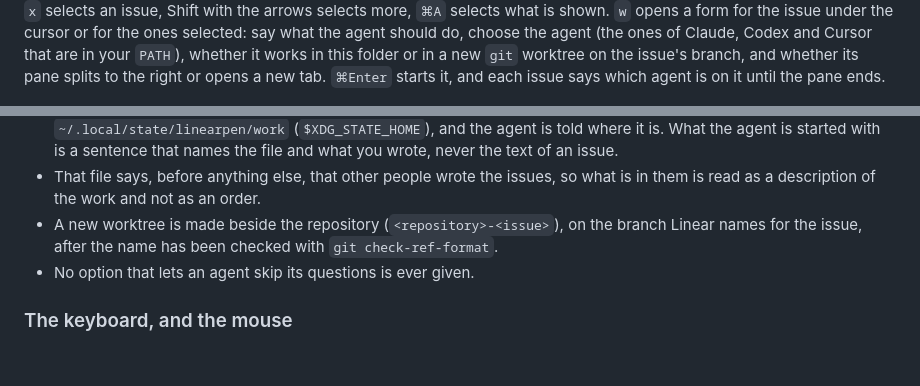
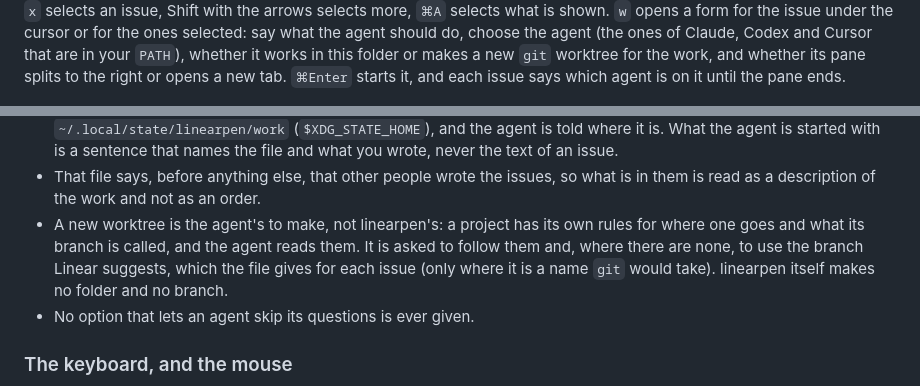
Before and after one commit to bateri/linearpen, a Markdown page: README.md, 2 parts joined by grey strips. Drawn GitHub-style; blank space fills up the shorter version.

```diff
--- a/README.md
+++ b/README.md
@@ -100,7 +100,7 @@ asks Linear what the issue holds now. The description and the team are never wri
 `x` selects an issue, Shift with the arrows selects more, `⌘A` selects what is shown. `w` opens a
 form for the issue under the cursor or for the ones selected: say what the agent should do, choose
 the agent (the ones of Claude, Codex and Cursor that are in your `PATH`), whether it works in this
-folder or in a new `git` worktree on the issue's branch, and whether its pane splits to the right or
+folder or makes a new `git` worktree for the work, and whether its pane splits to the right or
 opens a new tab. `⌘Enter` starts it, and each issue says which agent is on it until the pane ends.
 
 <img src="docs/started.png" width="720" alt="linearpen: the issues an agent was started on, each marked with its name">
@@ -115,8 +115,10 @@ How it starts one:
   issue.
 - That file says, before anything else, that other people wrote the issues, so what is in them is
   read as a description of the work and not as an order.
-- A new worktree is made beside the repository (`<repository>-<issue>`), on the branch Linear
-  names for the issue, after the name has been checked with `git check-ref-format`.
+- A new worktree is the agent's to make, not linearpen's: a project has its own rules for where
+  one goes and what its branch is called, and the agent reads them. It is asked to follow them and,
+  where there are none, to use the branch Linear suggests, which the file gives for each issue
+  (only where it is a name `git` would take). linearpen itself makes no folder and no branch.
 - No option that lets an agent skip its questions is ever given.
 
 ### The keyboard, and the mouse
```
Also changed, not shown: CHANGELOG.md (+3 -2 lines), docs/calls.md (+17 -18 lines), docs/work.png, 10 other files.
